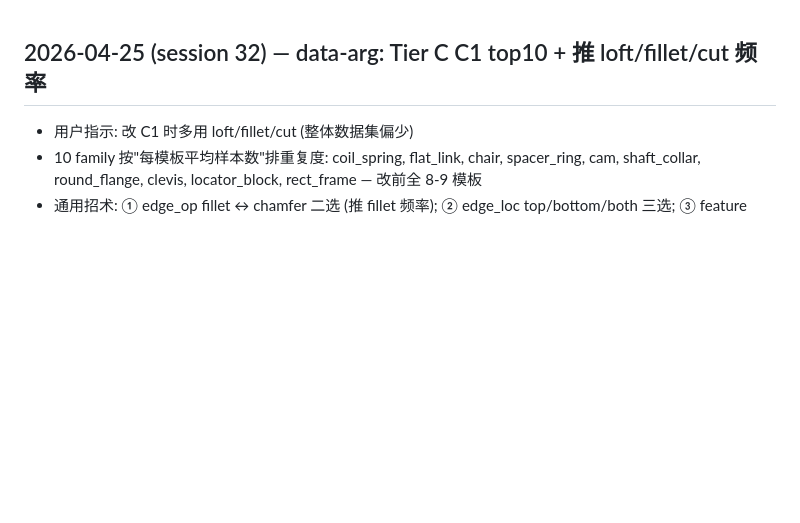
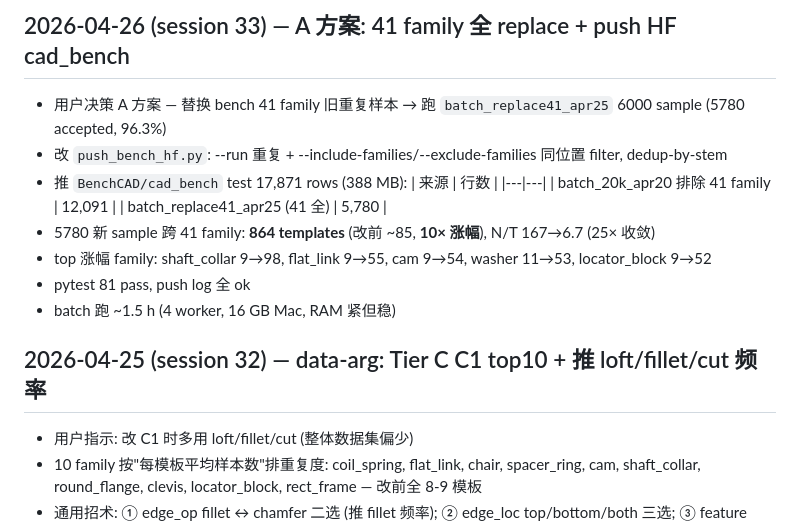
Before and after one commit to HaozheZhang6/Cadance, a Markdown page: PROGRESS.md, the part around the change. GitHub-like rendering; blank space fills up the shorter version.

Commit message:
PROGRESS: A 方案完成 — push BenchCAD/cad_bench 17.8k rows
41 family 重 gen (5780 acc, 864 tmpl, 10× 涨幅 vs 改前 ~85);
12091 老 batch 65 family + 5780 新 batch 41 family = 17871 行

```diff
--- a/PROGRESS.md
+++ b/PROGRESS.md
@@ -1,3 +1,17 @@
+
+## 2026-04-26 (session 33) — A 方案: 41 family 全 replace + push HF cad_bench
+
+- 用户决策 A 方案 — 替换 bench 41 family 旧重复样本 → 跑 `batch_replace41_apr25` 6000 sample (5780 accepted, 96.3%)
+- 改 `push_bench_hf.py`: --run 重复 + --include-families/--exclude-families 同位置 filter, dedup-by-stem
+- 推 `BenchCAD/cad_bench` test 17,871 rows (388 MB):
+  | 来源 | 行数 |
+  |---|---|
+  | batch_20k_apr20 排除 41 family | 12,091 |
+  | batch_replace41_apr25 (41 全) | 5,780 |
+- 5780 新 sample 跨 41 family: **864 templates** (改前 ~85, **10× 涨幅**), N/T 167→6.7 (25× 收敛)
+- top 涨幅 family: shaft_collar 9→98, flat_link 9→55, cam 9→54, washer 11→53, locator_block 9→52
+- pytest 81 pass, push log 全 ok
+- batch 跑 ~1.5 h (4 worker, 16 GB Mac, RAM 紧但稳)
 
 ## 2026-04-25 (session 32) — data-arg: Tier C C1 top10 + 推 loft/fillet/cut 频率
 
```
